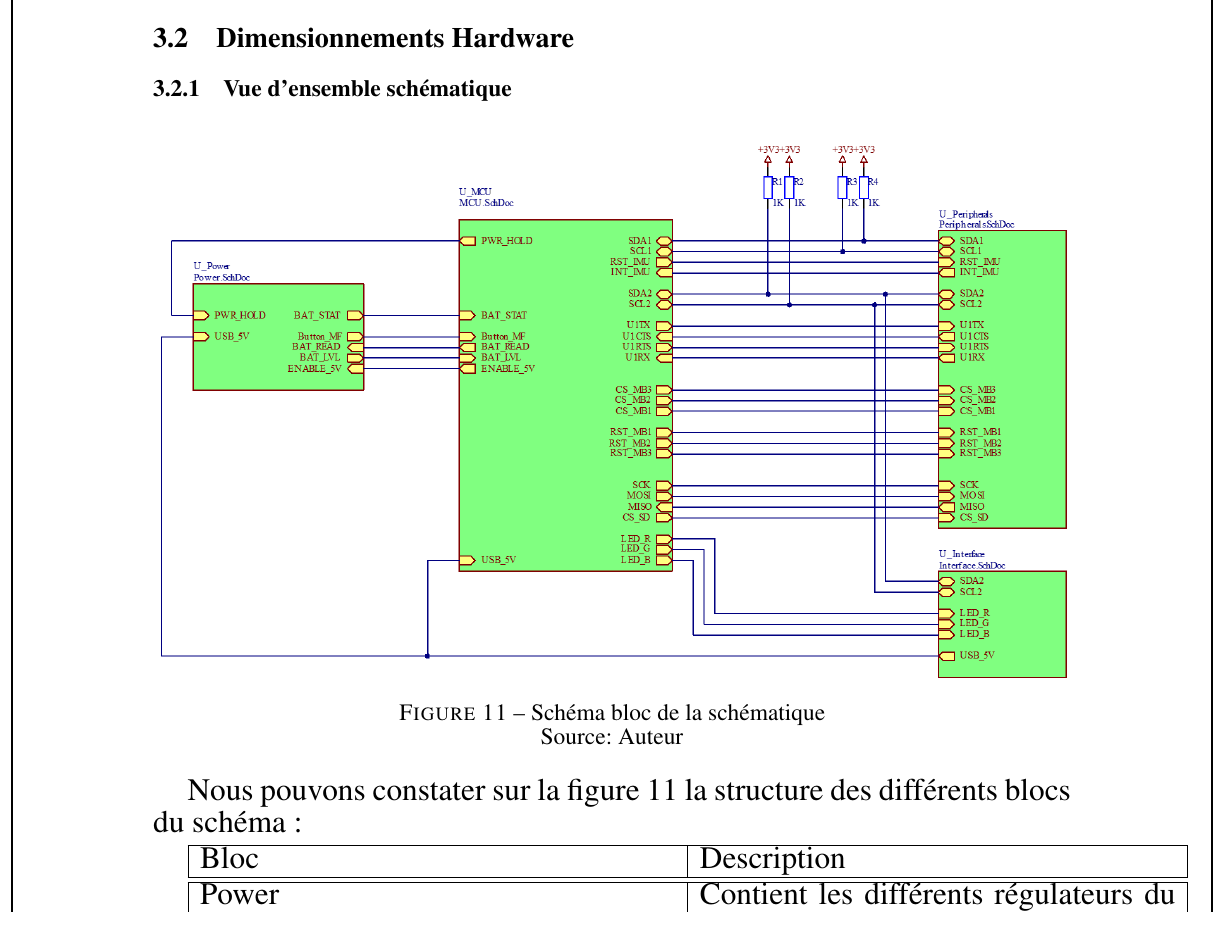
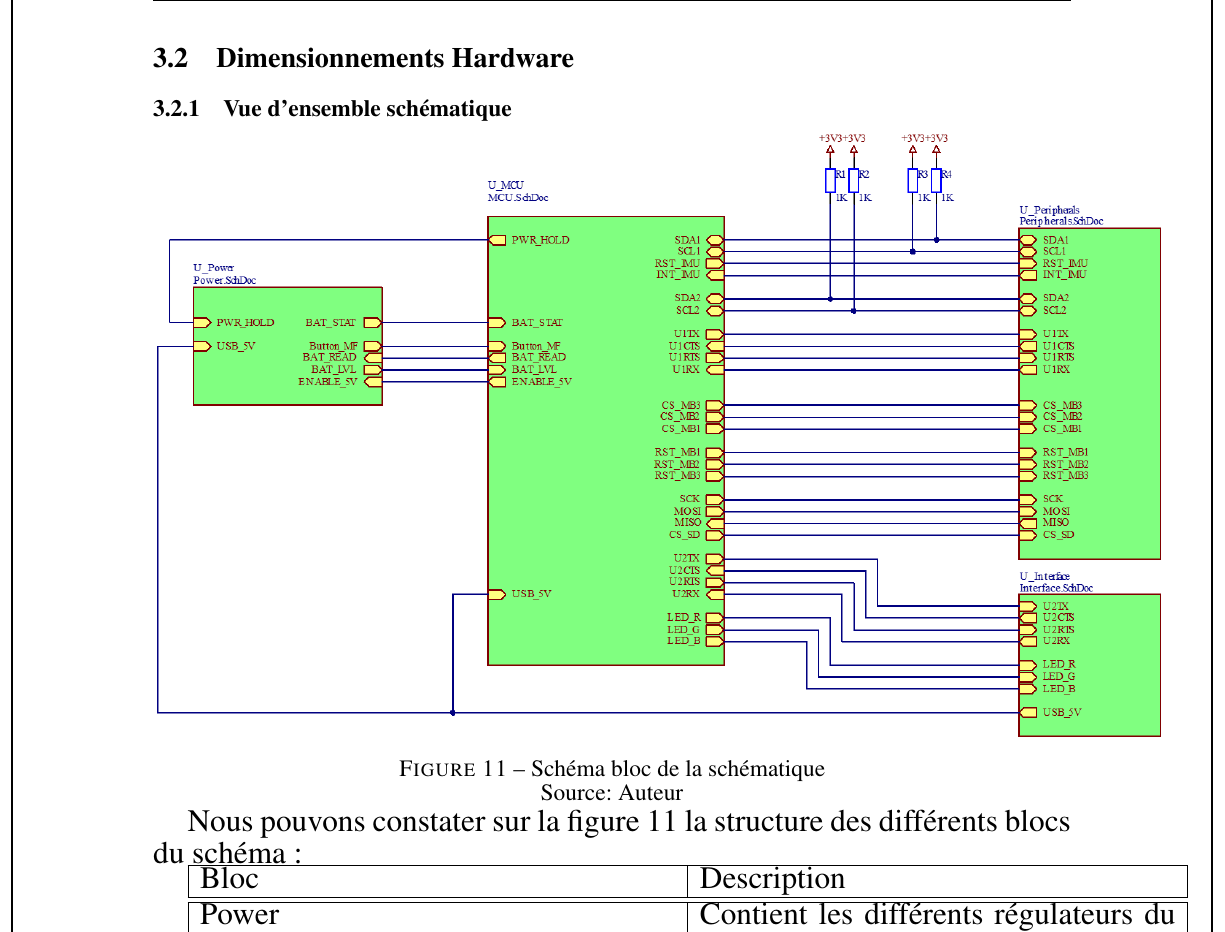
Before and after one commit to Ali-Z0/2221_Underwater-Positioning-System, a LaTeX document (doc/rapport/PROJ-LocalisationSousMarine/Rapport/main.tex, which reads doc/rapport/PROJ-LocalisationSousMarine/Rapport/Pages/Dev-SCH.tex): part of page 19 of 24, cut so that both start at the same text. Compiled offline with pdfLaTeX.

Commit message:
Update SCH

```diff
--- a/doc/rapport/PROJ-LocalisationSousMarine/Rapport/Pages/Dev-SCH.tex
+++ b/doc/rapport/PROJ-LocalisationSousMarine/Rapport/Pages/Dev-SCH.tex
@@ -25,16 +25,16 @@
 \clearpage
 \subsection{Dimensionnements Hardware} \label{ssec:num31}
 {
-	\subsubsection{Vue d'ensemble schématique} \label{sssec:SchemaBloc}
+	\subsubsection{Vue d'ensemble schématique} \label{sssec:SchemaBloc} \vspace{-6mm}
 	{
 		\begin{figure}[th]
 			\centering
-			\includegraphics[width=1\linewidth]{Figures/Dev-SCH/schemaBloc}
+			\includegraphics[width=1.1\linewidth]{Figures/Dev-SCH/schemaBloc}
 			\caption{Schéma bloc de la schématique}
 			\source{Auteur}
 			\label{fig:schemablocSCH}
-		\end{figure}
-		Nous pouvons constater sur la figure \ref{fig:schemablocSCH} la structure des différents blocs du schéma : \vspace{+2mm}
+		\end{figure} \vspace{-5mm}
+		Nous pouvons constater sur la figure \ref{fig:schemablocSCH} la structure des différents blocs du schéma :
 
 		\begin{tabularx}{18cm}{|X|X|}
 			\hline
```
Also changed, not shown: doc/rapport/PROJ-LocalisationSousMarine/Rapport/Figures/Dev-SCH/schemaBloc.png, doc/rapport/PROJ-LocalisationSousMarine/Rapport/main.pdf, 2 other files.
